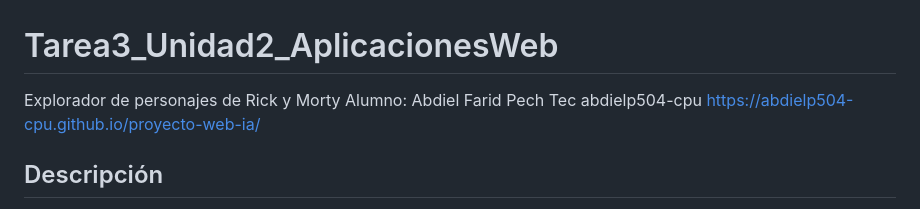
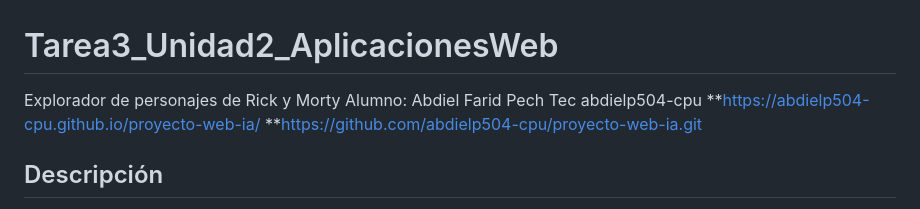
Before and after one commit to abdielp504-cpu/proyecto-web-ia, a Markdown page: README.md, the part around the change. Rendered like a GitHub page.

Commit message:
Update README with project links
Added GitHub repository link to README.

```diff
--- a/README.md
+++ b/README.md
@@ -1,8 +1,8 @@
 # Tarea3_Unidad2_AplicacionesWeb
 Explorador de personajes de Rick y Morty
 Alumno: Abdiel Farid Pech Tec abdielp504-cpu
-https://abdielp504-cpu.github.io/proyecto-web-ia/
-
+**https://abdielp504-cpu.github.io/proyecto-web-ia/
+**https://github.com/abdielp504-cpu/proyecto-web-ia.git
 ## Descripción
 Aplicación web que consulta la [Rick and Morty API](https://rickandmortyapi.com) con `fetch()` y muestra personajes con su imagen y datos (estado, especie, género y origen). Permite buscar por nombre, filtrar, paginar los resultados, guardar favoritos y cambiar entre modo oscuro y claro.
 ## Instrucciones de uso
```
